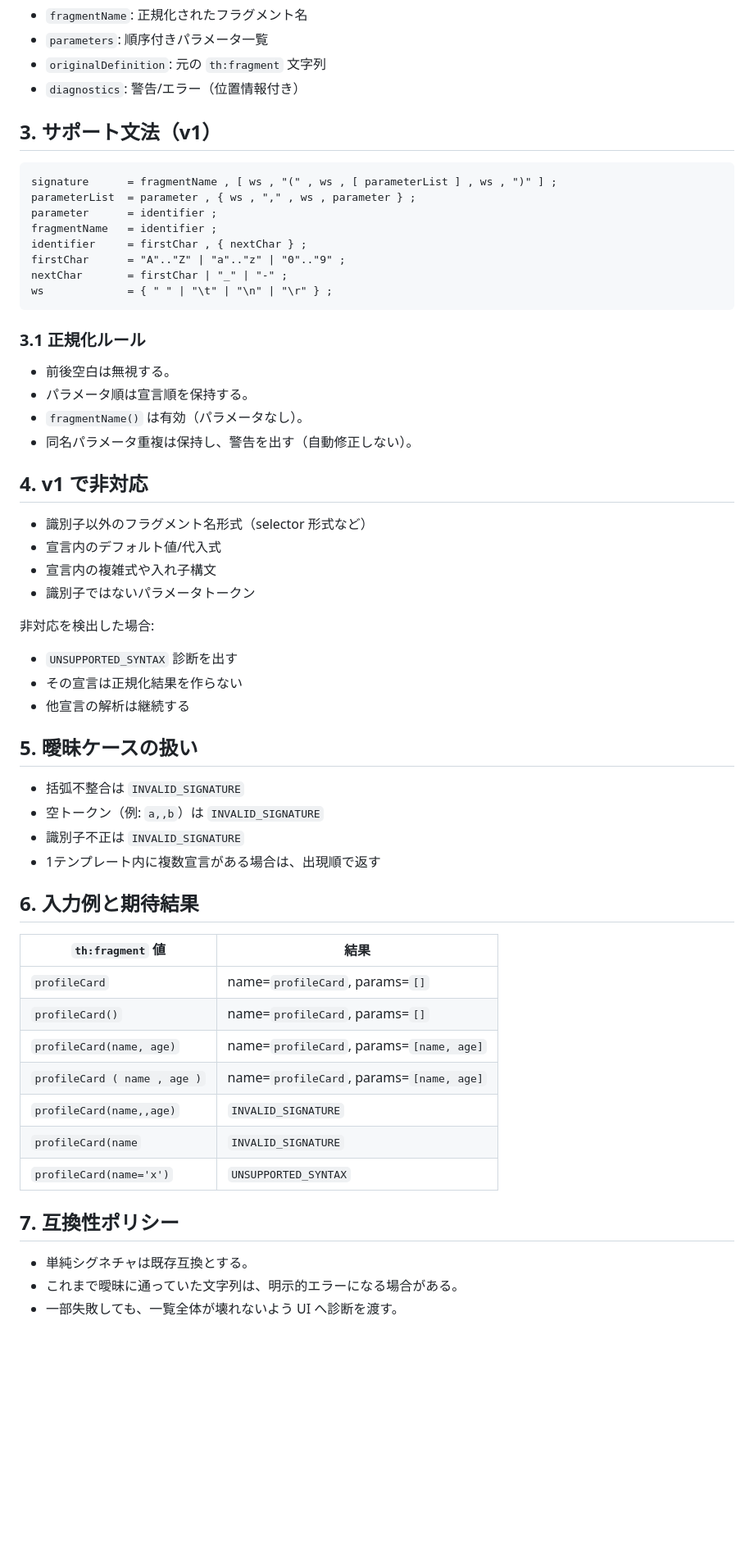
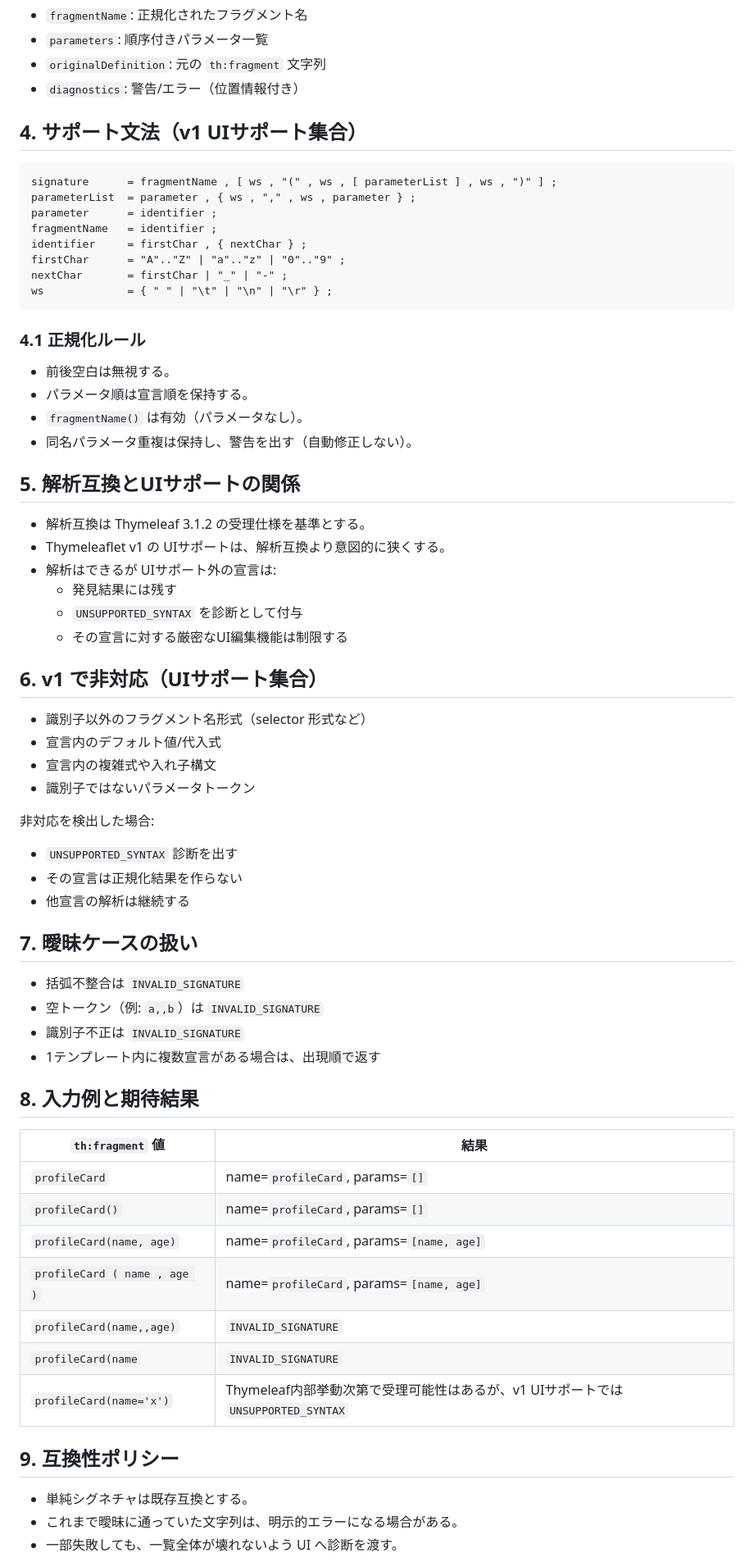
Before and after one commit to wamukat/thymeleaflet-spring-boot-starter, a Markdown page: docs/parser-spec.ja.md, the part around one of its changes. Shown at 82% size. Rendered like a GitHub page; blank space fills up the shorter version.

Commit message:
docs: align parser spec with Thymeleaf 3.1.2 baseline

````diff
--- a/docs/parser-spec.ja.md
+++ b/docs/parser-spec.ja.md
@@ -27,7 +37,7 @@
 - `originalDefinition`: 元の `th:fragment` 文字列
 - `diagnostics`: 警告/エラー（位置情報付き）
 
-## 3. サポート文法（v1）
+## 4. サポート文法（v1 UIサポート集合）
 
 ```ebnf
 signature      = fragmentName , [ ws , "(" , ws , [ parameterList ] , ws , ")" ] ;
@@ -40,14 +50,23 @@ nextChar       = firstChar | "_" | "-" ;
 ws             = { " " | "\t" | "\n" | "\r" } ;
 ```
 
-### 3.1 正規化ルール
+### 4.1 正規化ルール
 
 - 前後空白は無視する。
 - パラメータ順は宣言順を保持する。
 - `fragmentName()` は有効（パラメータなし）。
 - 同名パラメータ重複は保持し、警告を出す（自動修正しない）。
 
-## 4. v1 で非対応
+## 5. 解析互換とUIサポートの関係
+
+- 解析互換は Thymeleaf 3.1.2 の受理仕様を基準とする。
+- Thymeleaflet v1 の UIサポートは、解析互換より意図的に狭くする。
+- 解析はできるが UIサポート外の宣言は:
+  - 発見結果には残す
+  - `UNSUPPORTED_SYNTAX` を診断として付与
+  - その宣言に対する厳密なUI編集機能は制限する
+
+## 6. v1 で非対応（UIサポート集合）
 
 - 識別子以外のフラグメント名形式（selector 形式など）
 - 宣言内のデフォルト値/代入式
@@ -60,14 +79,14 @@ ws             = { " " | "\t" | "\n" | "\r" } ;
 - その宣言は正規化結果を作らない
 - 他宣言の解析は継続する
 
-## 5. 曖昧ケースの扱い
+## 7. 曖昧ケースの扱い
 
 - 括弧不整合は `INVALID_SIGNATURE`
 - 空トークン（例: `a,,b`）は `INVALID_SIGNATURE`
 - 識別子不正は `INVALID_SIGNATURE`
 - 1テンプレート内に複数宣言がある場合は、出現順で返す
 
-## 6. 入力例と期待結果
+## 8. 入力例と期待結果
 
 | `th:fragment` 値 | 結果 |
 | --- | --- |
@@ -77,9 +96,9 @@ ws             = { " " | "\t" | "\n" | "\r" } ;
 | ` profileCard ( name , age ) ` | name=`profileCard`, params=`[name, age]` |
 | `profileCard(name,,age)` | `INVALID_SIGNATURE` |
 | `profileCard(name` | `INVALID_SIGNATURE` |
-| `profileCard(name='x')` | `UNSUPPORTED_SYNTAX` |
+| `profileCard(name='x')` | Thymeleaf内部挙動次第で受理可能性はあるが、v1 UIサポートでは `UNSUPPORTED_SYNTAX` |
 
-## 7. 互換性ポリシー
+## 9. 互換性ポリシー
 
 - 単純シグネチャは既存互換とする。
 - これまで曖昧に通っていた文字列は、明示的エラーになる場合がある。
````
Also changed, not shown: other parts of docs/parser-spec.ja.md (+13 -3 lines), docs/parser-spec.md (+30 -11 lines).
